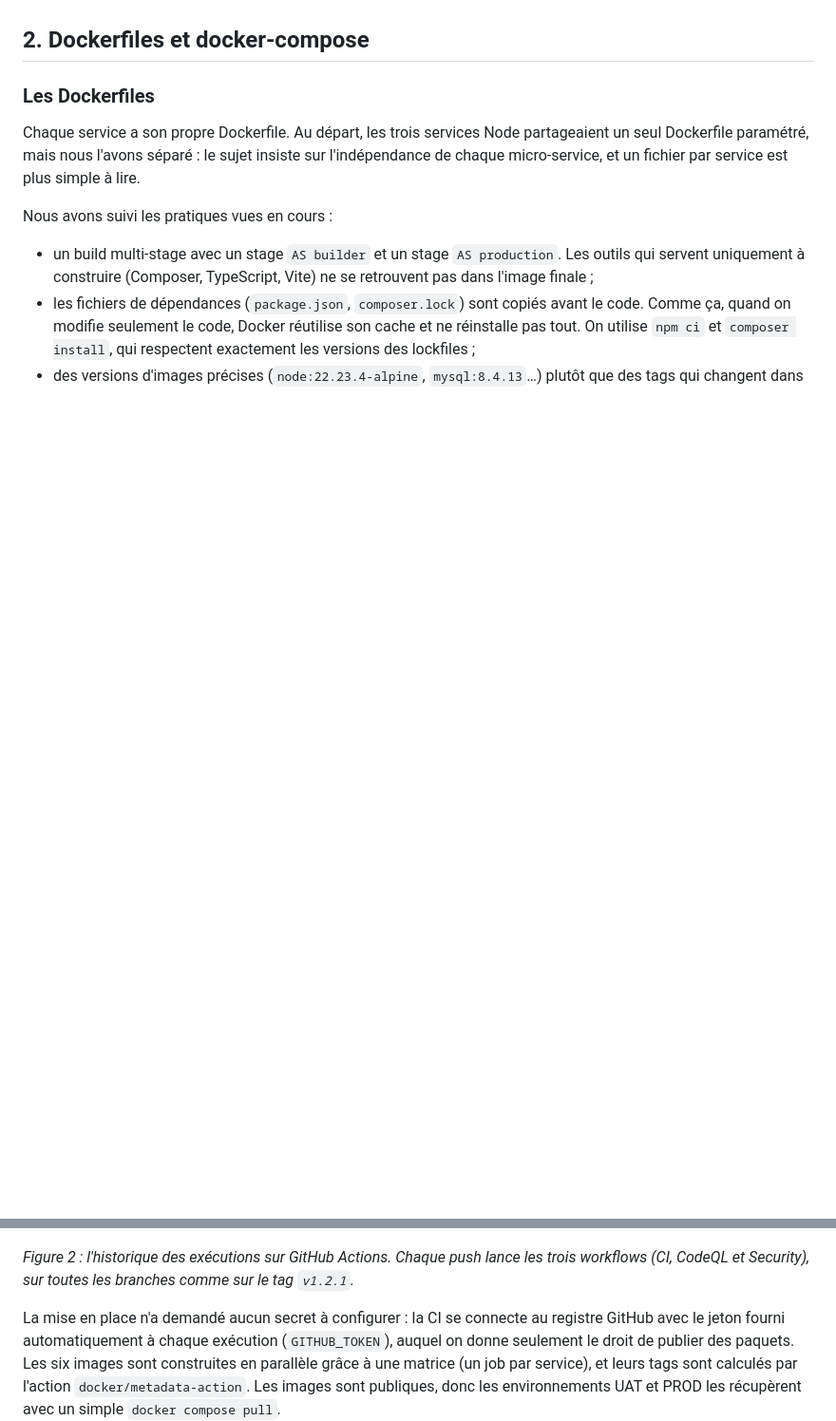
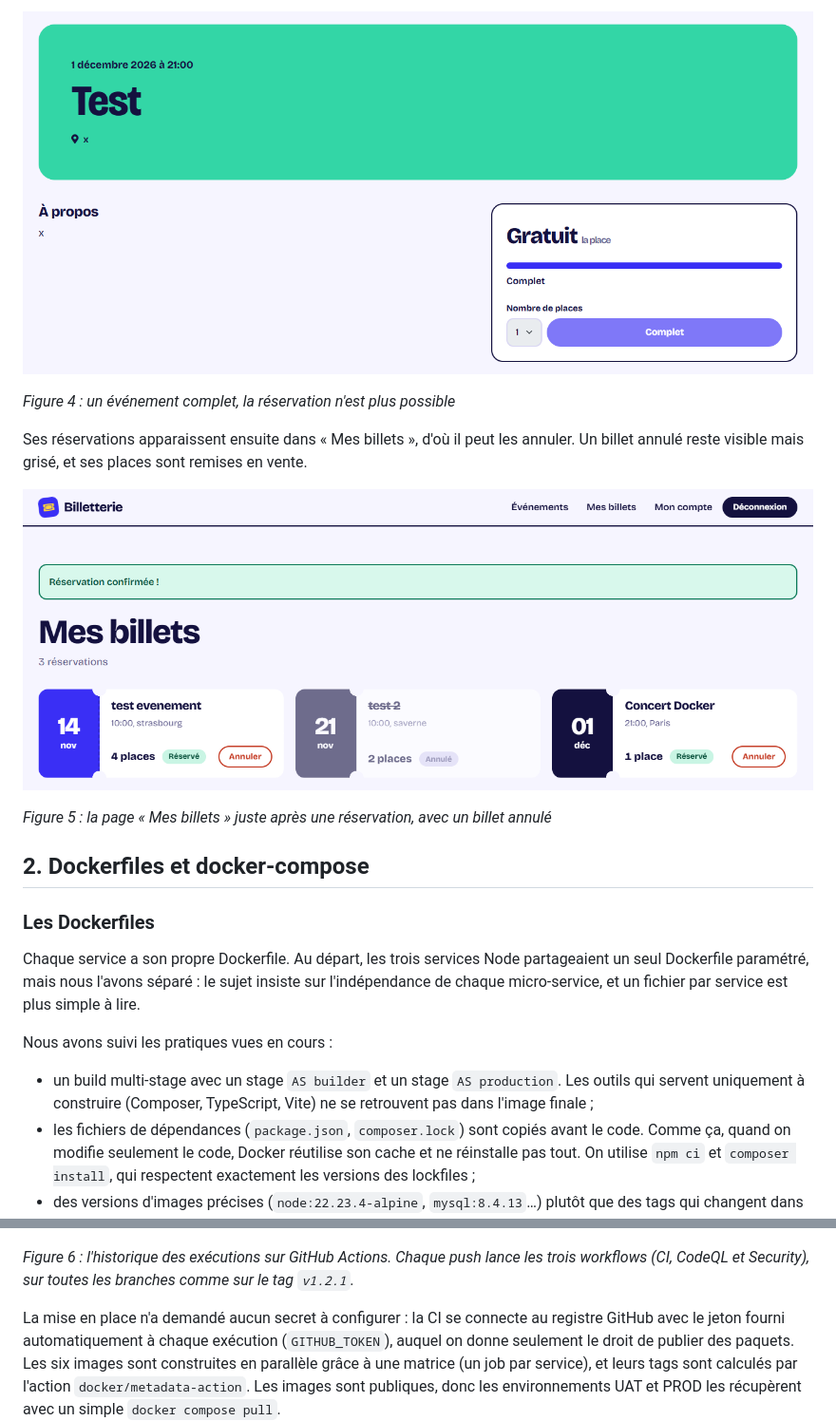
Before and after one commit to theo-saly/Dev-avec-Docker, a Markdown page: docs/rapport.md, 2 parts joined by grey strips. Shown: that part at 95% size. GitHub-like rendering; pictures changed too: docs/images/evenement-complet.png (added), docs/images/mes-billets.png (added); blank space fills up the shorter version.

```diff
--- a/docs/rapport.md
+++ b/docs/rapport.md
@@ -61,3 +75,13 @@ Chaque backend a ses tests unitaires : 36 pour auth-service (PHPUnit), 17 pour e
+![Fiche d'un événement complet](images/evenement-complet.png)
+
+*Figure 4 : un événement complet, la réservation n'est plus possible*
+
+Ses réservations apparaissent ensuite dans « Mes billets », d'où il peut les annuler. Un billet annulé reste visible mais grisé, et ses places sont remises en vente.
+
+![Page Mes billets](images/mes-billets.png)
+
+*Figure 5 : la page « Mes billets » juste après une réservation, avec un billet annulé*
+
 ## 2. Dockerfiles et docker-compose
 
 ### Les Dockerfiles
@@ -111,7 +135,7 @@ Si une étape échoue, la suite ne se lance pas : la construction des images att
 
 ![Historique des exécutions sur GitHub Actions](images/ci-github-actions.png)
 
-*Figure 2 : l'historique des exécutions sur GitHub Actions. Chaque push lance les trois workflows (CI, CodeQL et Security), sur toutes les branches comme sur le tag `v1.2.1`.*
+*Figure 6 : l'historique des exécutions sur GitHub Actions. Chaque push lance les trois workflows (CI, CodeQL et Security), sur toutes les branches comme sur le tag `v1.2.1`.*
 
 
 La mise en place n'a demandé aucun secret à configurer : la CI se connecte au registre GitHub avec le jeton fourni automatiquement à chaque exécution (`GITHUB_TOKEN`), auquel on donne seulement le droit de publier des paquets. Les six images sont construites en parallèle grâce à une matrice (un job par service), et leurs tags sont calculés par l'action `docker/metadata-action`. Les images sont publiques, donc les environnements UAT et PROD les récupèrent avec un simple `docker compose pull`.
```
Also changed, not shown: other parts of docs/rapport.md (+14 -0 lines), docs/images/catalogue.png (added), docs/images/evenement-disponible.png (added).
